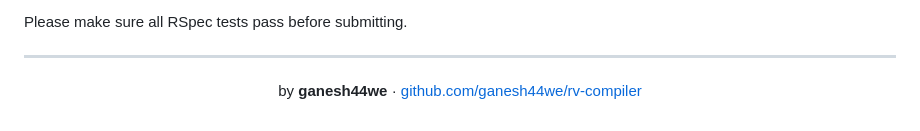
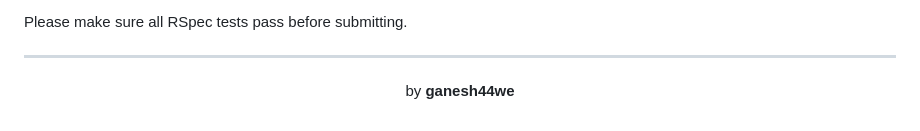
Before and after one commit to ganesh44we/rv-compiler, a Markdown page: README.md, the part around the change. GitHub-like rendering.

```diff
--- a/README.md
+++ b/README.md
@@ -366,6 +366,6 @@ Please make sure all RSpec tests pass before submitting.
 
 <div align="center">
 
- by **ganesh44we** · [github.com/ganesh44we/rv-compiler](https://github.com/ganesh44we/rv-compiler)
+ by **ganesh44we**
 
 </div>
```
